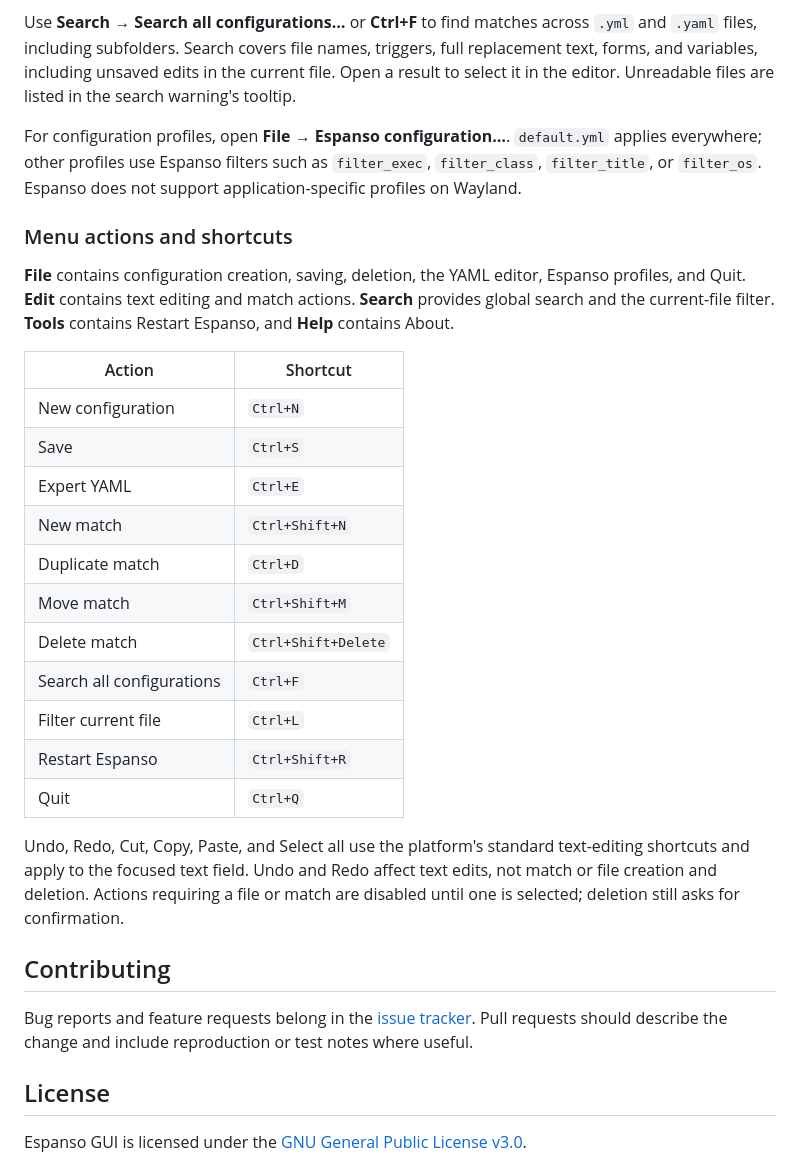
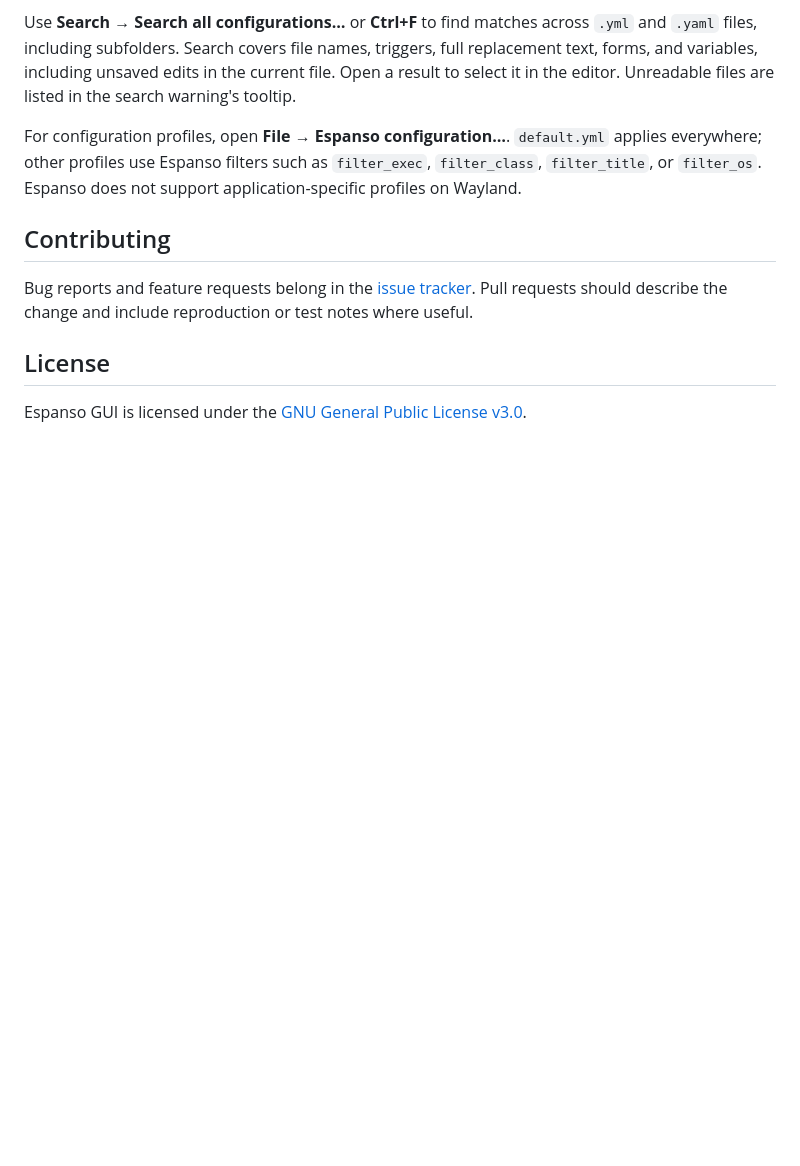
Before and after one commit to johannjdk/espanso-gui, a Markdown page: README.md, the part around the change. GitHub-like rendering; blank space fills up the shorter version.

Commit message:
Remove menu actions and shortcuts section from README

```diff
--- a/README.md
+++ b/README.md
@@ -97,26 +97,6 @@ Use **Search → Search all configurations…** or **Ctrl+F** to find matches ac
 
 For configuration profiles, open **File → Espanso configuration…**. `default.yml` applies everywhere; other profiles use Espanso filters such as `filter_exec`, `filter_class`, `filter_title`, or `filter_os`. Espanso does not support application-specific profiles on Wayland.
 
-### Menu actions and shortcuts
-
-**File** contains configuration creation, saving, deletion, the YAML editor, Espanso profiles, and Quit. **Edit** contains text editing and match actions. **Search** provides global search and the current-file filter. **Tools** contains Restart Espanso, and **Help** contains About.
-
-| Action | Shortcut |
-| --- | --- |
-| New configuration | `Ctrl+N` |
-| Save | `Ctrl+S` |
-| Expert YAML | `Ctrl+E` |
-| New match | `Ctrl+Shift+N` |
-| Duplicate match | `Ctrl+D` |
-| Move match | `Ctrl+Shift+M` |
-| Delete match | `Ctrl+Shift+Delete` |
-| Search all configurations | `Ctrl+F` |
-| Filter current file | `Ctrl+L` |
-| Restart Espanso | `Ctrl+Shift+R` |
-| Quit | `Ctrl+Q` |
-
-Undo, Redo, Cut, Copy, Paste, and Select all use the platform's standard text-editing shortcuts and apply to the focused text field. Undo and Redo affect text edits, not match or file creation and deletion. Actions requiring a file or match are disabled until one is selected; deletion still asks for confirmation.
-
 ## Contributing
 
 Bug reports and feature requests belong in the [issue tracker](https://github.com/johannjdk/espanso-gui/issues). Pull requests should describe the change and include reproduction or test notes where useful.
```
